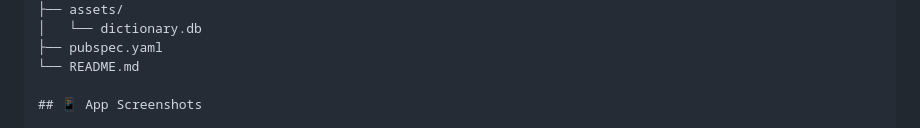
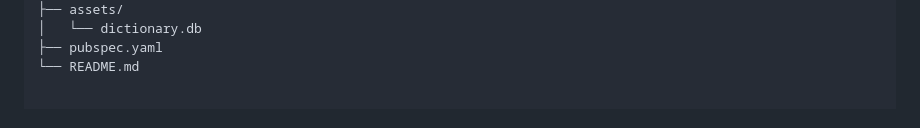
Before and after one commit to nmustakim/English-Bangla-Dictionary-SQLite, a Markdown page: README.md, the part around one of its changes. GitHub-like rendering.

Commit message:
readme formatted correctly

```diff
--- a/README.md
+++ b/README.md
@@ -101,5 +101,4 @@ English-Bangla-Dictionary-SQLite/
 ├── pubspec.yaml
 └── README.md
 
-## 📱 App Screenshots
 
```
Also changed, not shown: other parts of README.md (+2 -10 lines).
